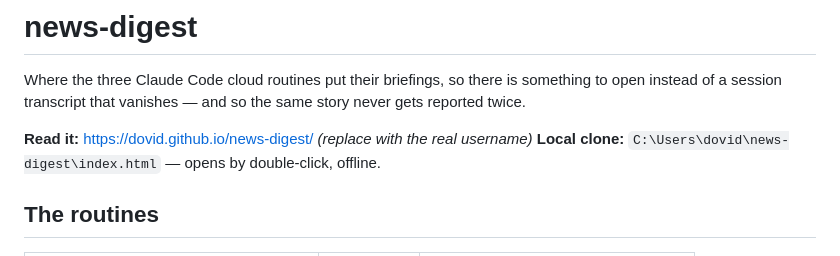
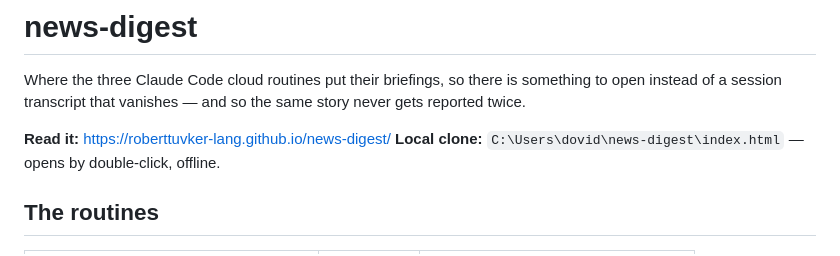
Before and after one commit to roberttuvker-lang/news-digest, a Markdown page: README.md, the part around the change. Drawn GitHub-style.

Commit message:
Point at the real repo URL
Co-Authored-By: Claude Opus 4.8 <noreply@anthropic.com>

```diff
--- a/README.md
+++ b/README.md
@@ -4,7 +4,7 @@ Where the three Claude Code cloud routines put their briefings, so there is some
 open instead of a session transcript that vanishes — and so the same story never gets
 reported twice.
 
-**Read it:** https://dovid.github.io/news-digest/ *(replace with the real username)*
+**Read it:** https://roberttuvker-lang.github.io/news-digest/
 **Local clone:** `C:\Users\dovid\news-digest\index.html` — opens by double-click, offline.
 
 ## The routines
```
Also changed, not shown: ROUTINE-PROMPTS.md (+1 -1 lines).
